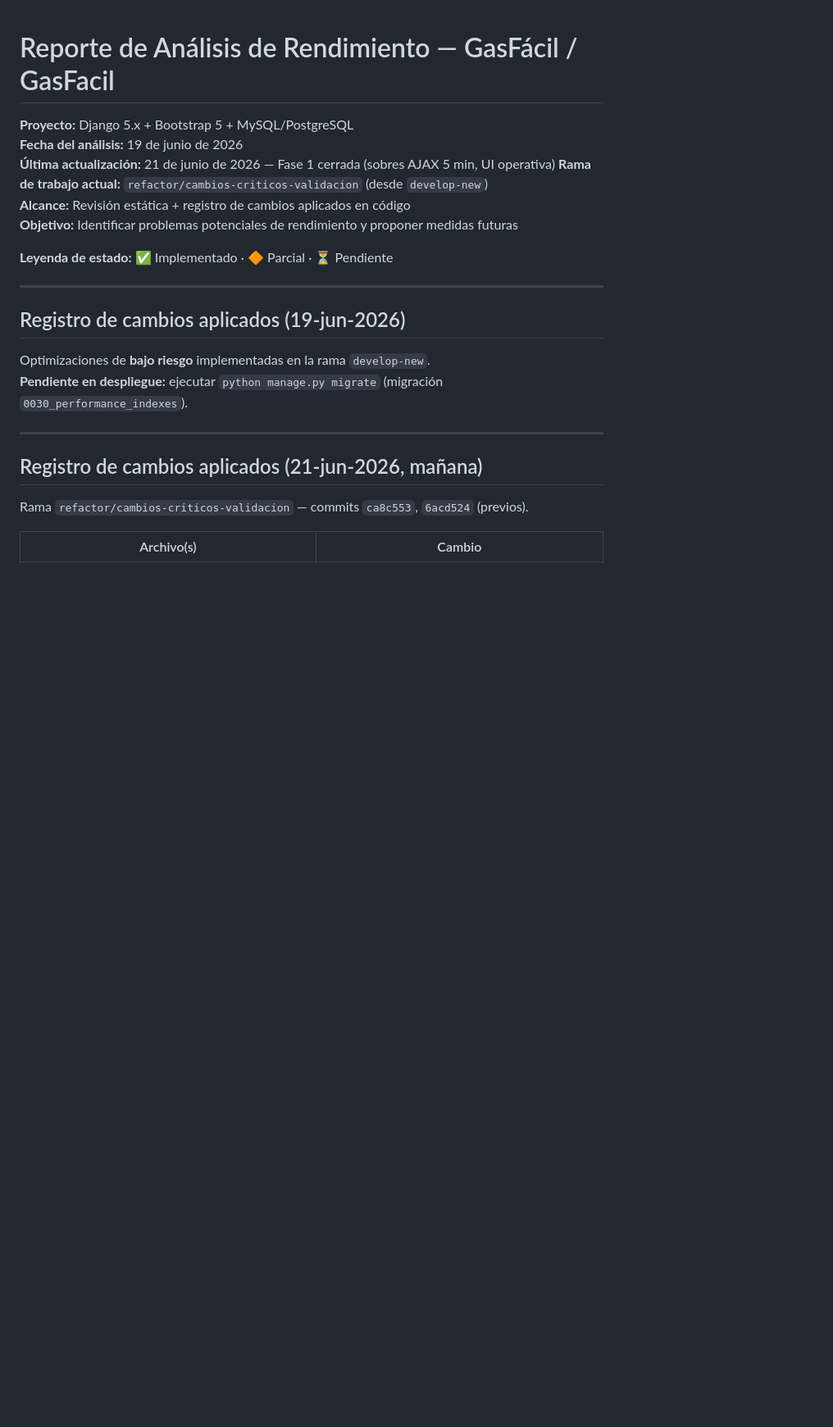
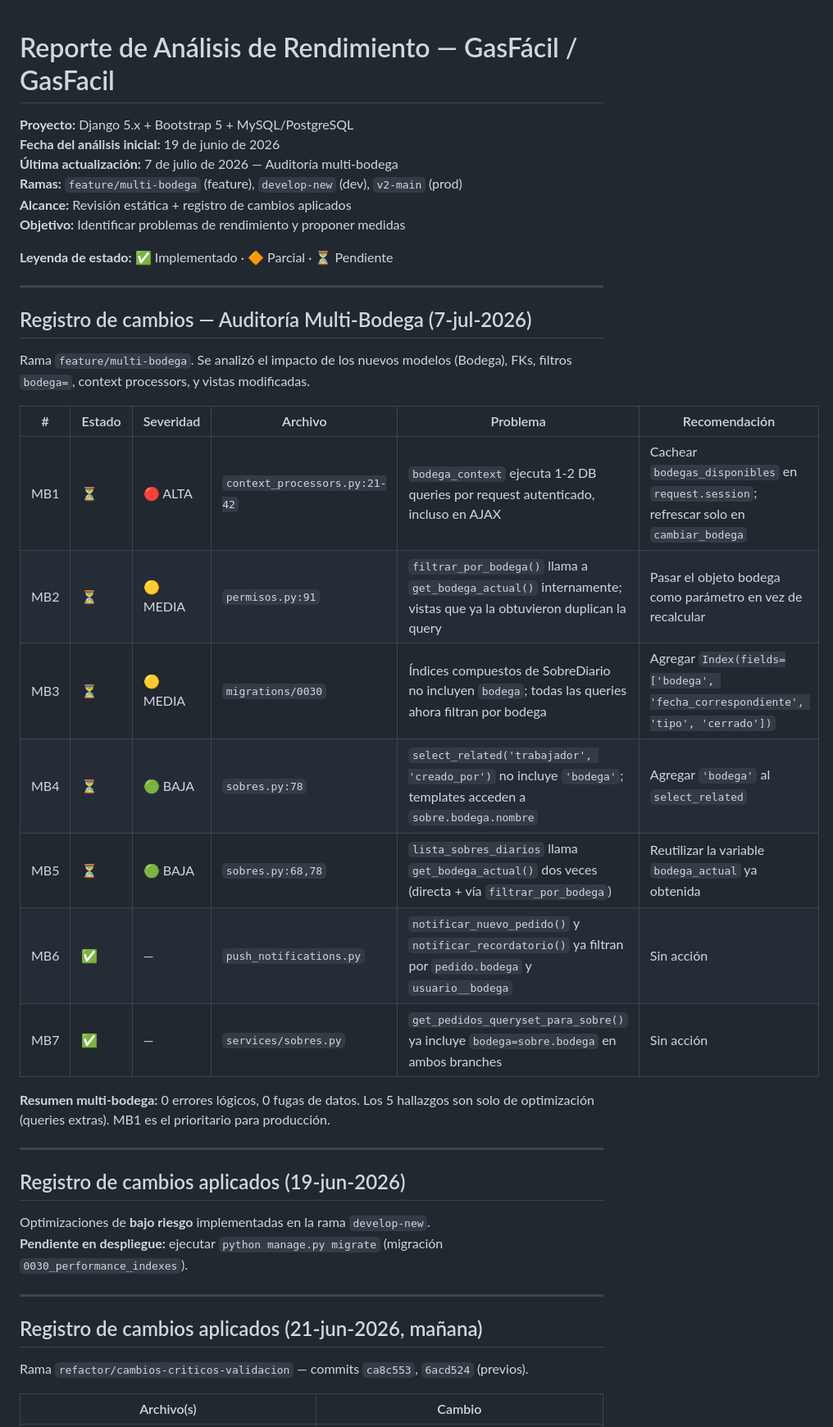
Before and after one commit to infralise123984/gas_project, a Markdown page: REPORTE_RENDIMIENTO.md, the part around one of its changes. Shown at 82% size. Rendered like a GitHub page; blank space fills up the shorter version.

Commit message:
docs: actualizar reporte de rendimiento con auditoria multi-bodega
- 7 hallazgos nuevos (MB1-MB7): context processor, indices, queries duplicadas
- 0 errores logicos, 0 fugas de datos. Solo optimizaciones pendientes
- Actualizada metadata: fecha, ramas, resumen de estado

```diff
--- a/REPORTE_RENDIMIENTO.md
+++ b/REPORTE_RENDIMIENTO.md
@@ -1,13 +1,31 @@
 # Reporte de Análisis de Rendimiento — GasFácil / GasFacil
 
 **Proyecto:** Django 5.x + Bootstrap 5 + MySQL/PostgreSQL
-**Fecha del análisis:** 19 de junio de 2026
-**Última actualización:** 21 de junio de 2026 — Fase 1 cerrada (sobres AJAX 5 min, UI operativa)
-**Rama de trabajo actual:** `refactor/cambios-criticos-validacion` (desde `develop-new`)
-**Alcance:** Revisión estática + registro de cambios aplicados en código
-**Objetivo:** Identificar problemas potenciales de rendimiento y proponer medidas futuras
+**Fecha del análisis inicial:** 19 de junio de 2026
+**Última actualización:** 7 de julio de 2026 — Auditoría multi-bodega
+**Ramas:** `feature/multi-bodega` (feature), `develop-new` (dev), `v2-main` (prod)
+**Alcance:** Revisión estática + registro de cambios aplicados
+**Objetivo:** Identificar problemas de rendimiento y proponer medidas
 
 **Leyenda de estado:** ✅ Implementado · 🔶 Parcial · ⏳ Pendiente
+
+---
+
+## Registro de cambios — Auditoría Multi-Bodega (7-jul-2026)
+
+Rama `feature/multi-bodega`. Se analizó el impacto de los nuevos modelos (Bodega), FKs, filtros `bodega=`, context processors, y vistas modificadas.
+
+| # | Estado | Severidad | Archivo | Problema | Recomendación |
+|---|--------|-----------|---------|----------|---------------|
+| MB1 | ⏳ | 🔴 ALTA | `context_processors.py:21-42` | `bodega_context` ejecuta 1-2 DB queries por request autenticado, incluso en AJAX | Cachear `bodegas_disponibles` en `request.session`; refrescar solo en `cambiar_bodega` |
+| MB2 | ⏳ | 🟡 MEDIA | `permisos.py:91` | `filtrar_por_bodega()` llama a `get_bodega_actual()` internamente; vistas que ya la obtuvieron duplican la query | Pasar el objeto bodega como parámetro en vez de recalcular |
+| MB3 | ⏳ | 🟡 MEDIA | `migrations/0030` | Índices compuestos de SobreDiario no incluyen `bodega`; todas las queries ahora filtran por bodega | Agregar `Index(fields=['bodega', 'fecha_correspondiente', 'tipo', 'cerrado'])` |
+| MB4 | ⏳ | 🟢 BAJA | `sobres.py:78` | `select_related('trabajador', 'creado_por')` no incluye `'bodega'`; templates acceden a `sobre.bodega.nombre` | Agregar `'bodega'` al `select_related` |
+| MB5 | ⏳ | 🟢 BAJA | `sobres.py:68,78` | `lista_sobres_diarios` llama `get_bodega_actual()` dos veces (directa + vía `filtrar_por_bodega`) | Reutilizar la variable `bodega_actual` ya obtenida |
+| MB6 | ✅ | — | `push_notifications.py` | `notificar_nuevo_pedido()` y `notificar_recordatorio()` ya filtran por `pedido.bodega` y `usuario__bodega` | Sin acción |
+| MB7 | ✅ | — | `services/sobres.py` | `get_pedidos_queryset_para_sobre()` ya incluye `bodega=sobre.bodega` en ambos branches | Sin acción |
+
+**Resumen multi-bodega:** 0 errores lógicos, 0 fugas de datos. Los 5 hallazgos son solo de optimización (queries extras). MB1 es el prioritario para producción.
 
 ---
 
```
Also changed, not shown: other parts of REPORTE_RENDIMIENTO.md (+5 -3 lines).
